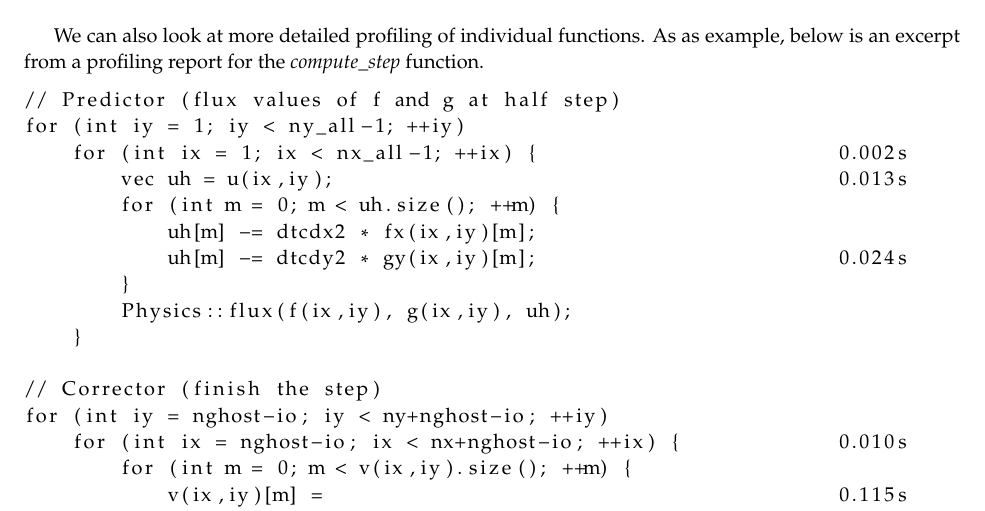
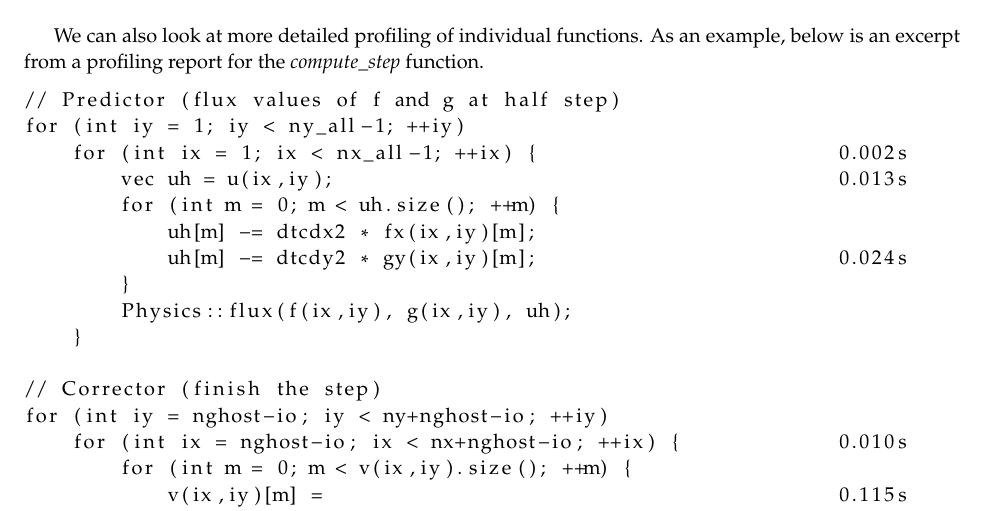
Before and after one commit to cornell-cs5220-f15/water, a LaTeX problem sheet (docs/src/cs5220-hw2-report.tex, which reads docs/src/sec-profile.tex): part of page 2 of 11, cut so that both start at the same text. Compiled offline with pdfLaTeX.

Commit message:
minor type

```diff
--- a/docs/src/sec-profile.tex
+++ b/docs/src/sec-profile.tex
@@ -53,7 +53,7 @@ and arithmetic intensity of the loops were computed.  The results can be seen in
 \input{fig-roofline}
 
 We can also look at more detailed profiling of individual functions.
-As as example, below is an excerpt from a profiling report for the
+As an example, below is an excerpt from a profiling report for the
 \emph{compute\_step} function.
 
 \begin{lstlisting}
```
